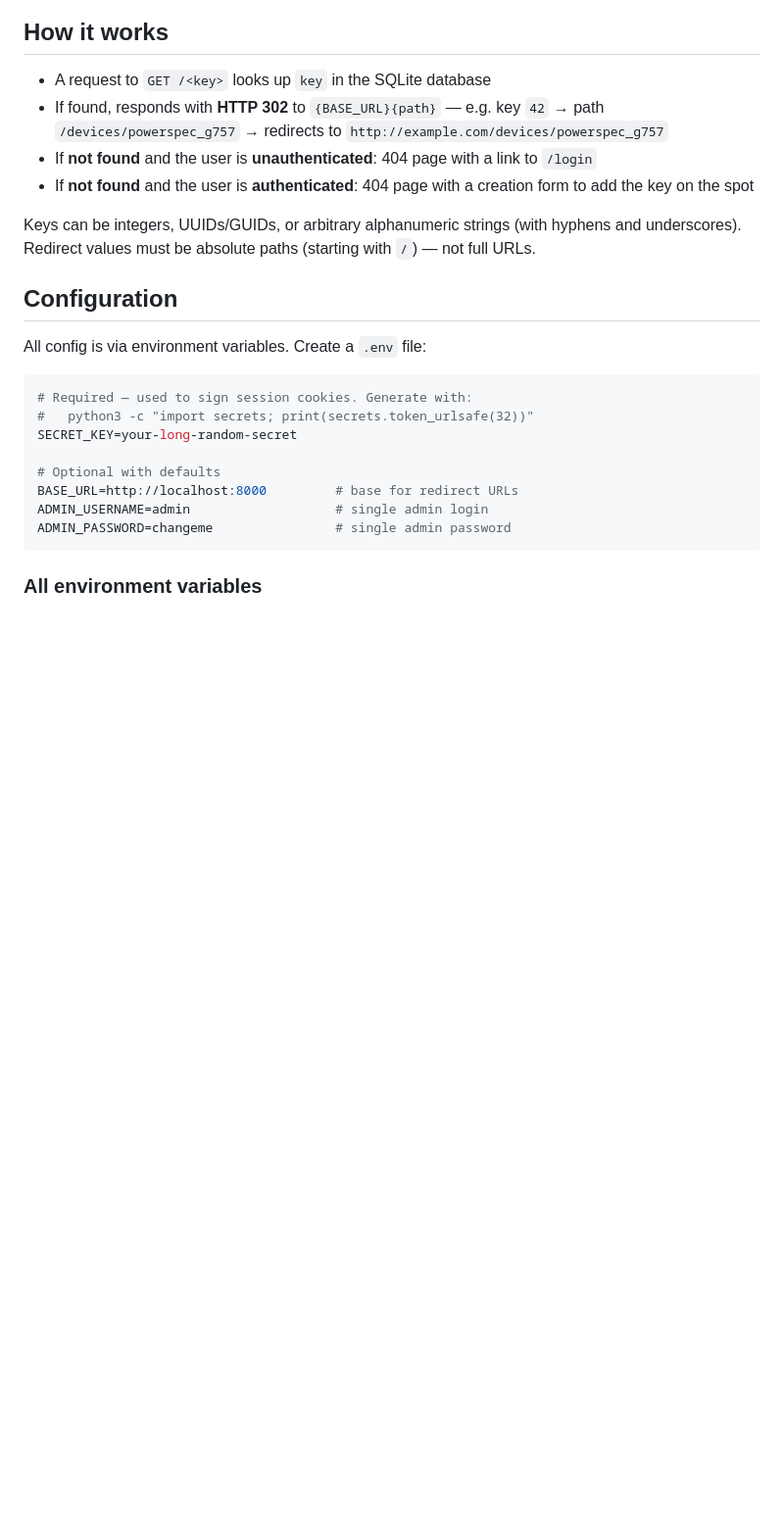
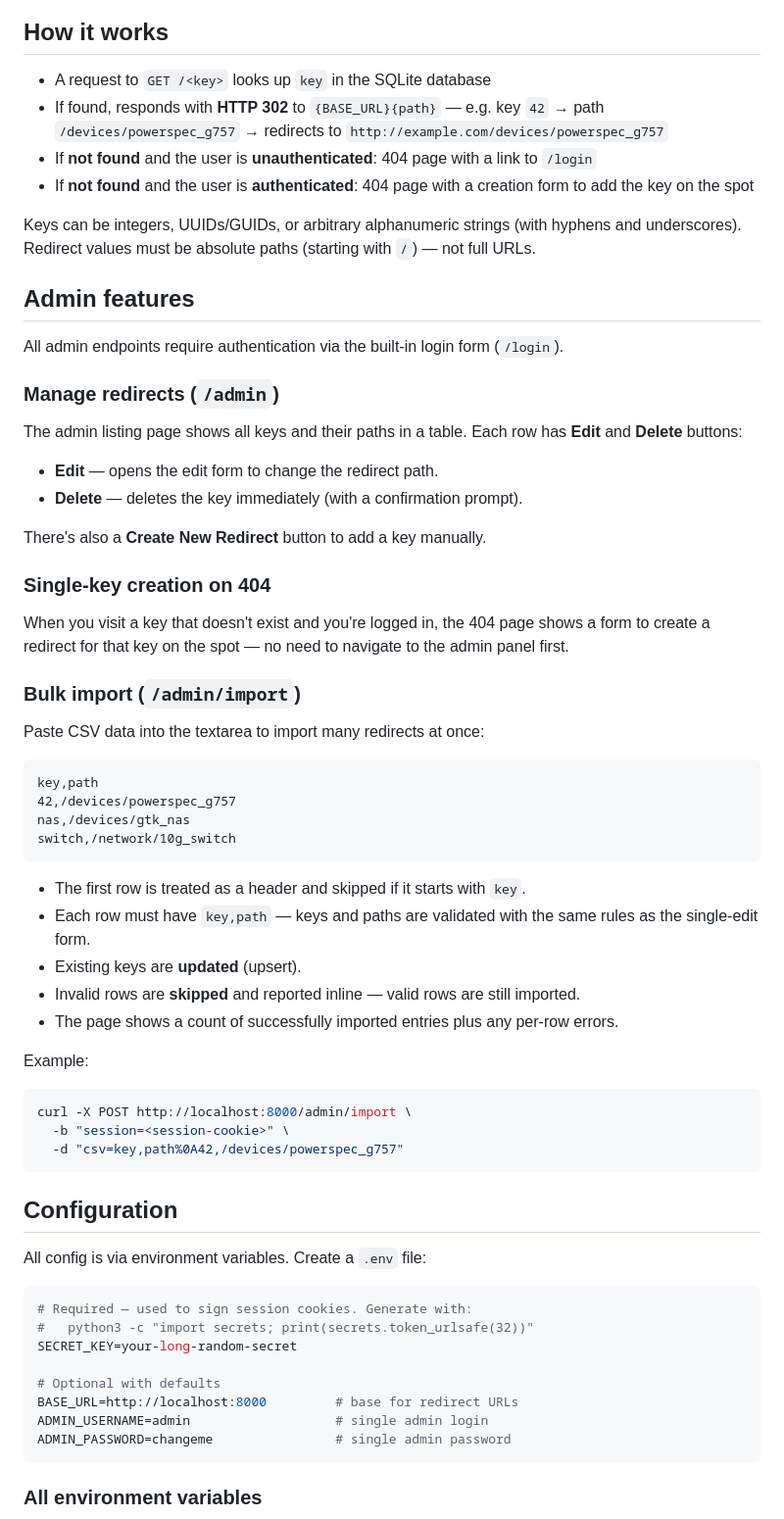
Before and after one commit to JessMorgan/simple-url-router, a Markdown page: README.md, the part around the change. Shown at 98% size. GitHub-like rendering; blank space fills up the shorter version.

Commit message:
Document admin features: listing with delete, bulk import, key creation on 404
Ultraworked with Sisyphus (https://github.com/code-yeongyu/oh-my-openagent)

Co-authored-by: Sisyphus <clio-agent@sisyphuslabs.ai>

````diff
--- a/README.md
+++ b/README.md
@@ -23,6 +23,48 @@ docker compose up -d
 - If **not found** and the user is **authenticated**: 404 page with a creation form to add the key on the spot
 
 Keys can be integers, UUIDs/GUIDs, or arbitrary alphanumeric strings (with hyphens and underscores). Redirect values must be absolute paths (starting with `/`) — not full URLs.
+
+## Admin features
+
+All admin endpoints require authentication via the built-in login form (`/login`).
+
+### Manage redirects (`/admin`)
+
+The admin listing page shows all keys and their paths in a table. Each row has **Edit** and **Delete** buttons:
+
+- **Edit** — opens the edit form to change the redirect path.
+- **Delete** — deletes the key immediately (with a confirmation prompt).
+
+There's also a **Create New Redirect** button to add a key manually.
+
+### Single-key creation on 404
+
+When you visit a key that doesn't exist and you're logged in, the 404 page shows a form to create a redirect for that key on the spot — no need to navigate to the admin panel first.
+
+### Bulk import (`/admin/import`)
+
+Paste CSV data into the textarea to import many redirects at once:
+
+```csv
+key,path
+42,/devices/powerspec_g757
+nas,/devices/gtk_nas
+switch,/network/10g_switch
+```
+
+- The first row is treated as a header and skipped if it starts with `key`.
+- Each row must have `key,path` — keys and paths are validated with the same rules as the single-edit form.
+- Existing keys are **updated** (upsert).
+- Invalid rows are **skipped** and reported inline — valid rows are still imported.
+- The page shows a count of successfully imported entries plus any per-row errors.
+
+Example:
+
+```bash
+curl -X POST http://localhost:8000/admin/import \
+  -b "session=<session-cookie>" \
+  -d "csv=key,path%0A42,/devices/powerspec_g757"
+```
 
 ## Configuration
 
````
